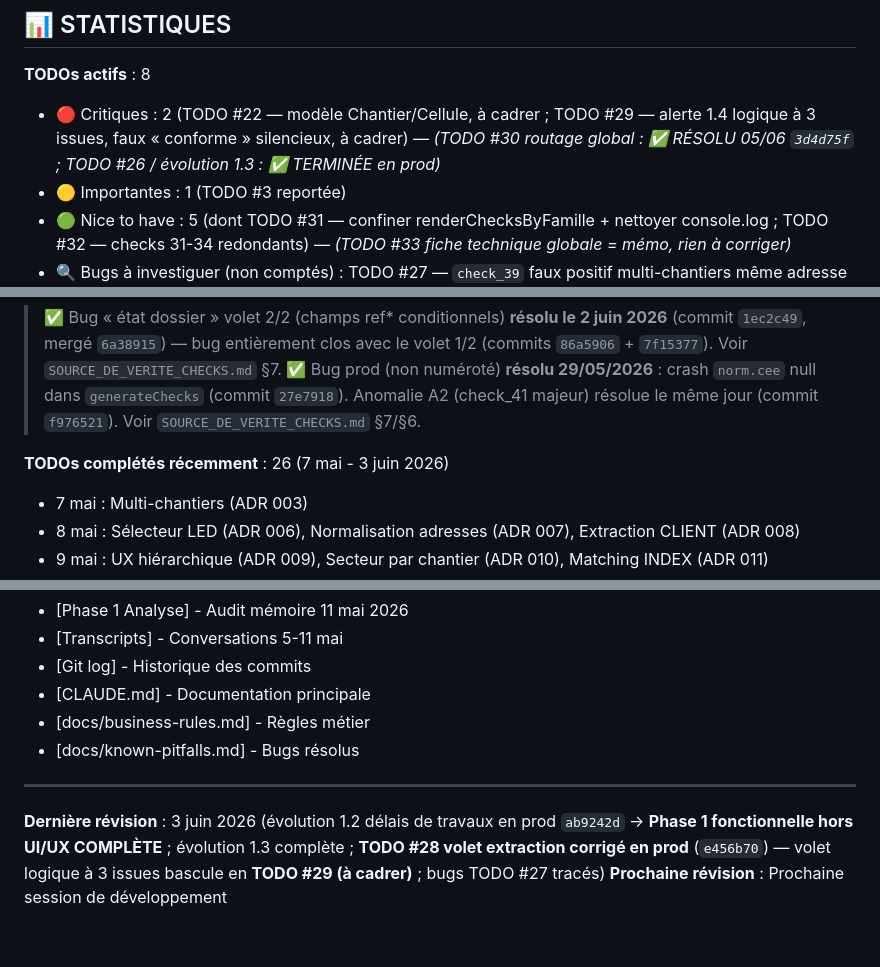
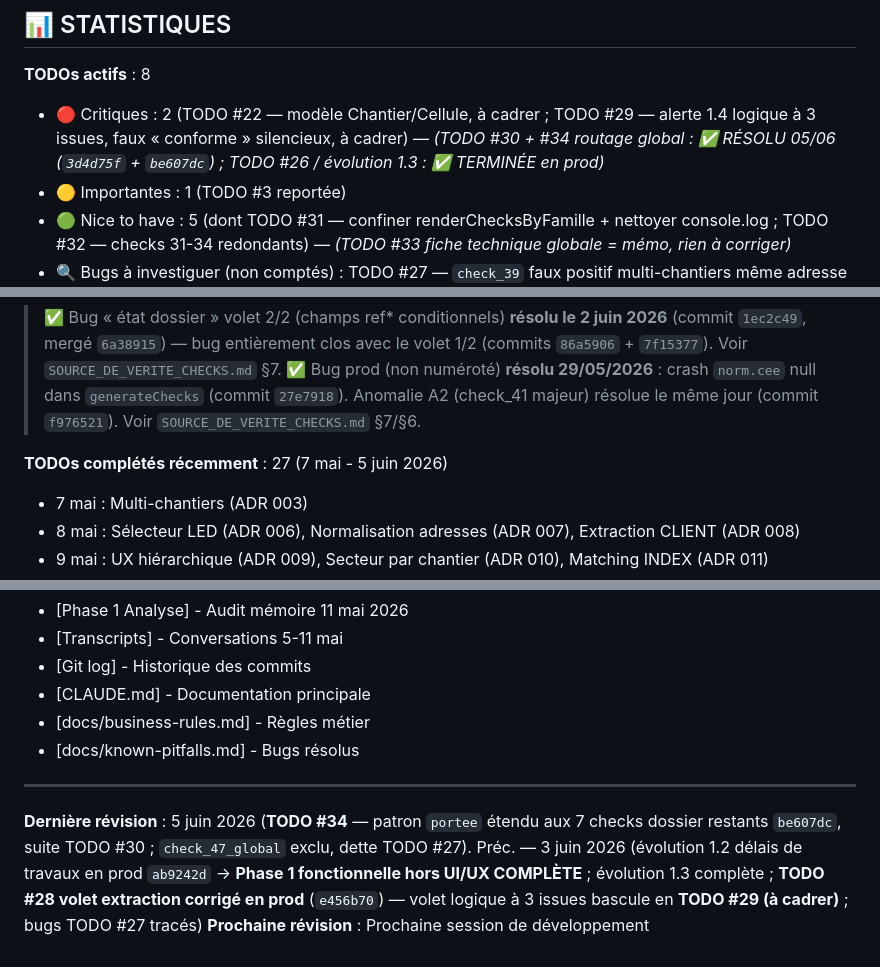
Before and after one commit to izanami92/cee-verif, a Markdown page: docs/pending-todos.md, 3 parts joined by grey strips. Rendered like a GitHub page; blank space fills up the shorter version.

```diff
--- a/docs/pending-todos.md
+++ b/docs/pending-todos.md
@@ -859,7 +879,7 @@ CREATE TABLE analyses (
 ## 📊 STATISTIQUES
 
 **TODOs actifs** : 8
-- 🔴 Critiques : 2 (TODO #22 — modèle Chantier/Cellule, à cadrer ; TODO #29 — alerte 1.4 logique à 3 issues, faux « conforme » silencieux, à cadrer) — *(TODO #30 routage global : ✅ RÉSOLU 05/06 `3d4d75f` ; TODO #26 / évolution 1.3 : ✅ TERMINÉE en prod)*
+- 🔴 Critiques : 2 (TODO #22 — modèle Chantier/Cellule, à cadrer ; TODO #29 — alerte 1.4 logique à 3 issues, faux « conforme » silencieux, à cadrer) — *(TODO #30 + #34 routage global : ✅ RÉSOLU 05/06 (`3d4d75f` + `be607dc`) ; TODO #26 / évolution 1.3 : ✅ TERMINÉE en prod)*
 - 🟡 Importantes : 1 (TODO #3 reportée)
 - 🟢 Nice to have : 5 (dont TODO #31 — confiner renderChecksByFamille + nettoyer console.log ; TODO #32 — checks 31-34 redondants) — *(TODO #33 fiche technique globale = mémo, rien à corriger)*
 - 🔍 Bugs à investiguer (non comptés) : TODO #27 — `check_39` faux positif multi-chantiers même adresse ; appariement adresse « 4 » manquant ; réf produit `compareProductRef`
@@ -868,7 +888,7 @@ CREATE TABLE analyses (
 > ✅ Bug « état dossier » volet 2/2 (champs ref* conditionnels) **résolu le 2 juin 2026** (commit `1ec2c49`, mergé `6a38915`) — bug entièrement clos avec le volet 1/2 (commits `86a5906` + `7f15377`). Voir `SOURCE_DE_VERITE_CHECKS.md` §7.
 > ✅ Bug prod (non numéroté) **résolu 29/05/2026** : crash `norm.cee` null dans `generateChecks` (commit `27e7918`). Anomalie A2 (check_41 majeur) résolue le même jour (commit `f976521`). Voir `SOURCE_DE_VERITE_CHECKS.md` §7/§6.
 
-**TODOs complétés récemment** : 26 (7 mai - 3 juin 2026)
+**TODOs complétés récemment** : 27 (7 mai - 5 juin 2026)
 - 7 mai : Multi-chantiers (ADR 003)
 - 8 mai : Sélecteur LED (ADR 006), Normalisation adresses (ADR 007), Extraction CLIENT (ADR 008)
 - 9 mai : UX hiérarchique (ADR 009), Secteur par chantier (ADR 010), Matching INDEX (ADR 011)
@@ -936,5 +957,5 @@ Ce document doit être mis à jour :
 
 ---
 
-**Dernière révision** : 3 juin 2026 (évolution 1.2 délais de travaux en prod `ab9242d` → **Phase 1 fonctionnelle hors UI/UX COMPLÈTE** ; évolution 1.3 complète ; **TODO #28 volet extraction corrigé en prod** (`e456b70`) — volet logique à 3 issues bascule en **TODO #29 (à cadrer)** ; bugs TODO #27 tracés)
+**Dernière révision** : 5 juin 2026 (**TODO #34** — patron `portee` étendu aux 7 checks dossier restants `be607dc`, suite TODO #30 ; `check_47_global` exclu, dette TODO #27). Préc. — 3 juin 2026 (évolution 1.2 délais de travaux en prod `ab9242d` → **Phase 1 fonctionnelle hors UI/UX COMPLÈTE** ; évolution 1.3 complète ; **TODO #28 volet extraction corrigé en prod** (`e456b70`) — volet logique à 3 issues bascule en **TODO #29 (à cadrer)** ; bugs TODO #27 tracés)
 **Prochaine révision** : Prochaine session de développement
```
Also changed, not shown: other parts of docs/pending-todos.md (+22 -1 lines), CLAUDE.md (+1 -1 lines).
